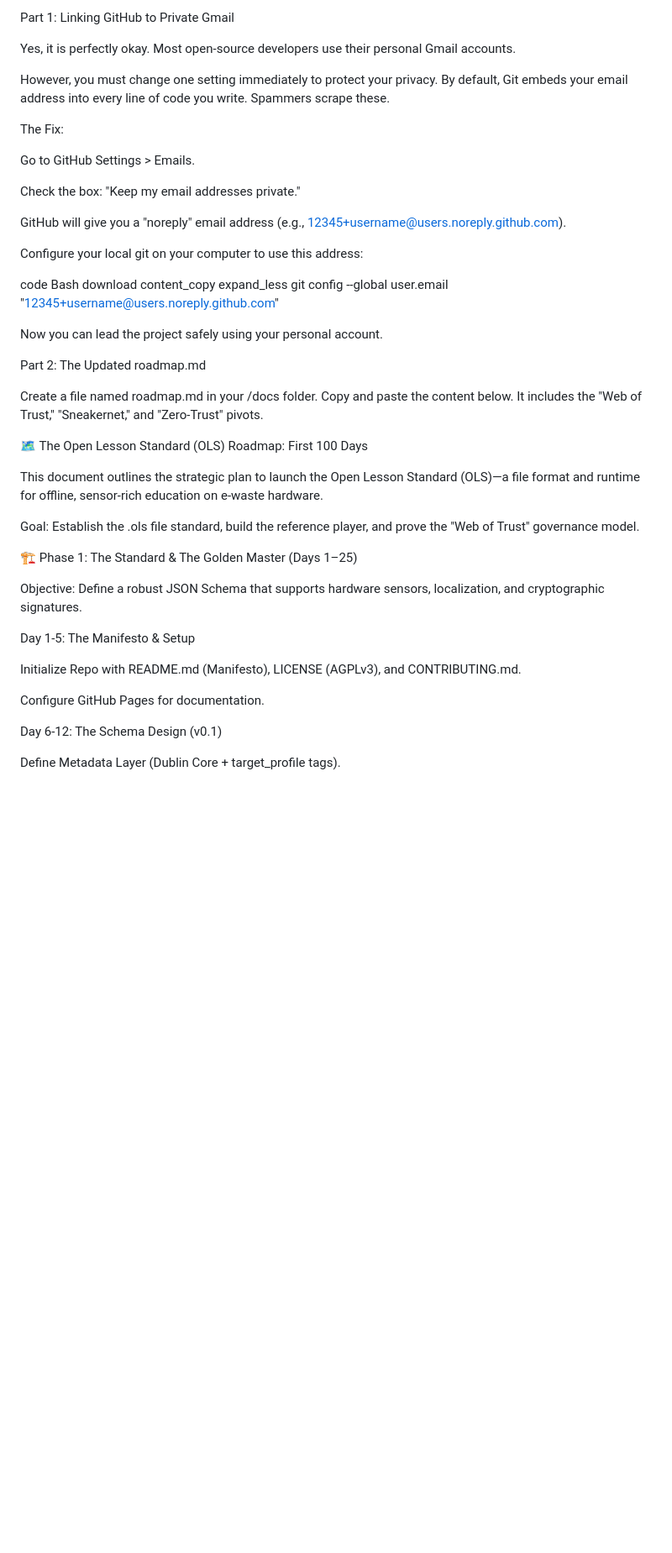
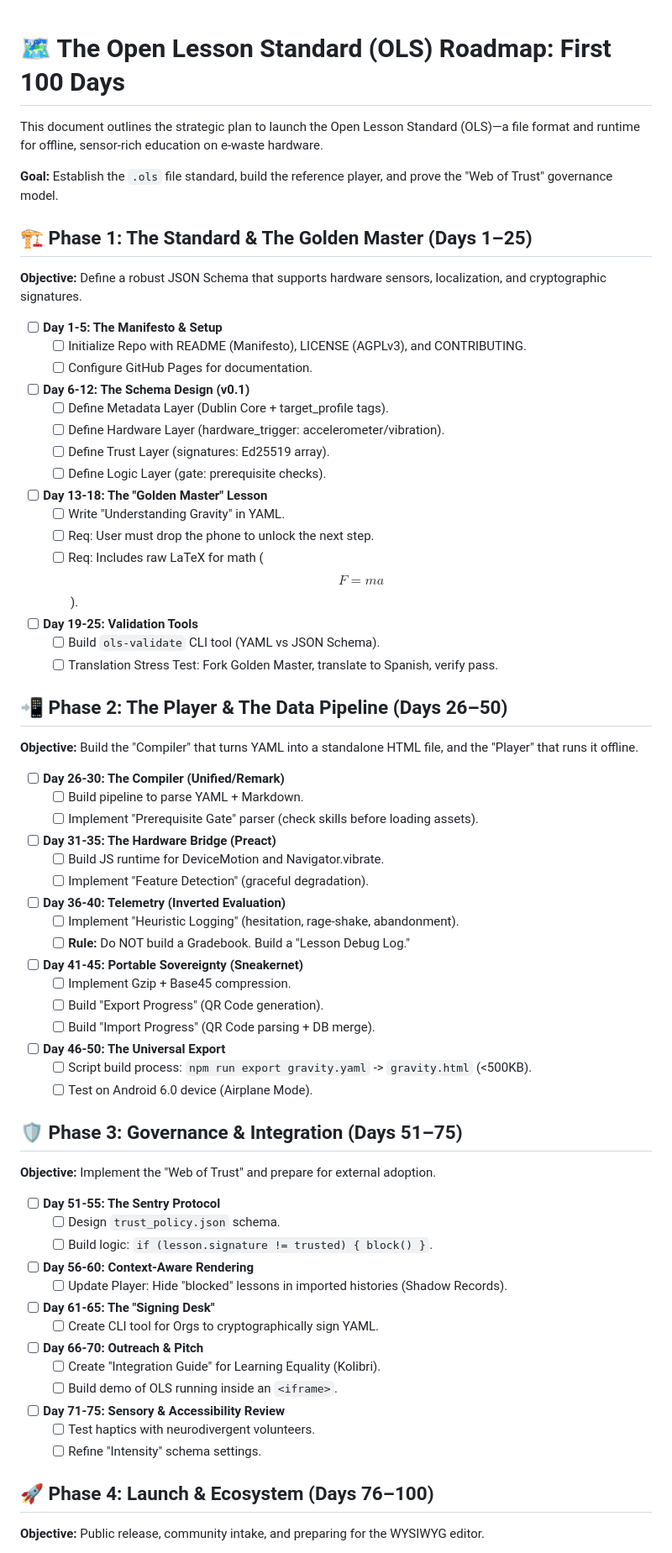
Before and after one commit to NewmanB1/AGNI, a Markdown page: roadma.md, the part around one of its changes. Shown at 84% size. Rendered like a GitHub page; blank space fills up the shorter version.

Commit message:
Revise roadmap.md for clarity and formatting

```diff
--- a/roadma.md
+++ b/roadma.md
@@ -1,49 +1,65 @@
-Part 1: Linking GitHub to Private Gmail
-
-Yes, it is perfectly okay. Most open-source developers use their personal Gmail accounts.
-
-However, you must change one setting immediately to protect your privacy. By default, Git embeds your email address into every line of code you write. Spammers scrape these.
-
-The Fix:
-
-Go to GitHub Settings > Emails.
-
-Check the box: "Keep my email addresses private."
-
-GitHub will give you a "noreply" email address (e.g., 12345+username@users.noreply.github.com).
-
-Configure your local git on your computer to use this address:
-
-code
-Bash
-download
-content_copy
-expand_less
-git config --global user.email "12345+username@users.noreply.github.com"
-
-Now you can lead the project safely using your personal account.
-
-Part 2: The Updated roadmap.md
-
-Create a file named roadmap.md in your /docs folder. Copy and paste the content below. It includes the "Web of Trust," "Sneakernet," and "Zero-Trust" pivots.
-
-🗺️ The Open Lesson Standard (OLS) Roadmap: First 100 Days
+# 🗺️ The Open Lesson Standard (OLS) Roadmap: First 100 Days
 
 This document outlines the strategic plan to launch the Open Lesson Standard (OLS)—a file format and runtime for offline, sensor-rich education on e-waste hardware.
 
-Goal: Establish the .ols file standard, build the reference player, and prove the "Web of Trust" governance model.
+**Goal:** Establish the `.ols` file standard, build the reference player, and prove the "Web of Trust" governance model.
 
-🏗️ Phase 1: The Standard & The Golden Master (Days 1–25)
+## 🏗️ Phase 1: The Standard & The Golden Master (Days 1–25)
+**Objective:** Define a robust JSON Schema that supports hardware sensors, localization, and cryptographic signatures.
 
-Objective: Define a robust JSON Schema that supports hardware sensors, localization, and cryptographic signatures.
+- [ ] **Day 1-5: The Manifesto & Setup**
+    - [ ] Initialize Repo with README (Manifesto), LICENSE (AGPLv3), and CONTRIBUTING.
+    - [ ] Configure GitHub Pages for documentation.
+- [ ] **Day 6-12: The Schema Design (v0.1)**
+    - [ ] Define Metadata Layer (Dublin Core + target_profile tags).
+    - [ ] Define Hardware Layer (hardware_trigger: accelerometer/vibration).
+    - [ ] Define Trust Layer (signatures: Ed25519 array).
+    - [ ] Define Logic Layer (gate: prerequisite checks).
+- [ ] **Day 13-18: The "Golden Master" Lesson**
+    - [ ] Write "Understanding Gravity" in YAML.
+    - [ ] Req: User must drop the phone to unlock the next step.
+    - [ ] Req: Includes raw LaTeX for math ($$ F = ma $$).
+- [ ] **Day 19-25: Validation Tools**
+    - [ ] Build `ols-validate` CLI tool (YAML vs JSON Schema).
+    - [ ] Translation Stress Test: Fork Golden Master, translate to Spanish, verify pass.
 
-Day 1-5: The Manifesto & Setup
+## 📲 Phase 2: The Player & The Data Pipeline (Days 26–50)
+**Objective:** Build the "Compiler" that turns YAML into a standalone HTML file, and the "Player" that runs it offline.
 
-Initialize Repo with README.md (Manifesto), LICENSE (AGPLv3), and CONTRIBUTING.md.
+- [ ] **Day 26-30: The Compiler (Unified/Remark)**
+    - [ ] Build pipeline to parse YAML + Markdown.
+    - [ ] Implement "Prerequisite Gate" parser (check skills before loading assets).
+- [ ] **Day 31-35: The Hardware Bridge (Preact)**
+    - [ ] Build JS runtime for DeviceMotion and Navigator.vibrate.
+    - [ ] Implement "Feature Detection" (graceful degradation).
+- [ ] **Day 36-40: Telemetry (Inverted Evaluation)**
+    - [ ] Implement "Heuristic Logging" (hesitation, rage-shake, abandonment).
+    - [ ] **Rule:** Do NOT build a Gradebook. Build a "Lesson Debug Log."
+- [ ] **Day 41-45: Portable Sovereignty (Sneakernet)**
+    - [ ] Implement Gzip + Base45 compression.
+    - [ ] Build "Export Progress" (QR Code generation).
+    - [ ] Build "Import Progress" (QR Code parsing + DB merge).
+- [ ] **Day 46-50: The Universal Export**
+    - [ ] Script build process: `npm run export gravity.yaml` -> `gravity.html` (<500KB).
+    - [ ] Test on Android 6.0 device (Airplane Mode).
 
-Configure GitHub Pages for documentation.
+## 🛡️ Phase 3: Governance & Integration (Days 51–75)
+**Objective:** Implement the "Web of Trust" and prepare for external adoption.
 
-Day 6-12: The Schema Design (v0.1)
+- [ ] **Day 51-55: The Sentry Protocol**
+    - [ ] Design `trust_policy.json` schema.
+    - [ ] Build logic: `if (lesson.signature != trusted) { block() }`.
+- [ ] **Day 56-60: Context-Aware Rendering**
+    - [ ] Update Player: Hide "blocked" lessons in imported histories (Shadow Records).
+- [ ] **Day 61-65: The "Signing Desk"**
+    - [ ] Create CLI tool for Orgs to cryptographically sign YAML.
+- [ ] **Day 66-70: Outreach & Pitch**
+    - [ ] Create "Integration Guide" for Learning Equality (Kolibri).
+    - [ ] Build demo of OLS running inside an `<iframe>`.
+- [ ] **Day 71-75: Sensory & Accessibility Review**
+    - [ ] Test haptics with neurodivergent volunteers.
+    - [ ] Refine "Intensity" schema settings.
 
-Define Metadata Layer (Dublin Core + target_profile tags).
+## 🚀 Phase 4: Launch & Ecosystem (Days 76–100)
+**Objective:** Public release, community intake, and preparing for the WYSIWYG editor.
 
```
Also changed, not shown: other parts of roadma.md (+17 -128 lines).
